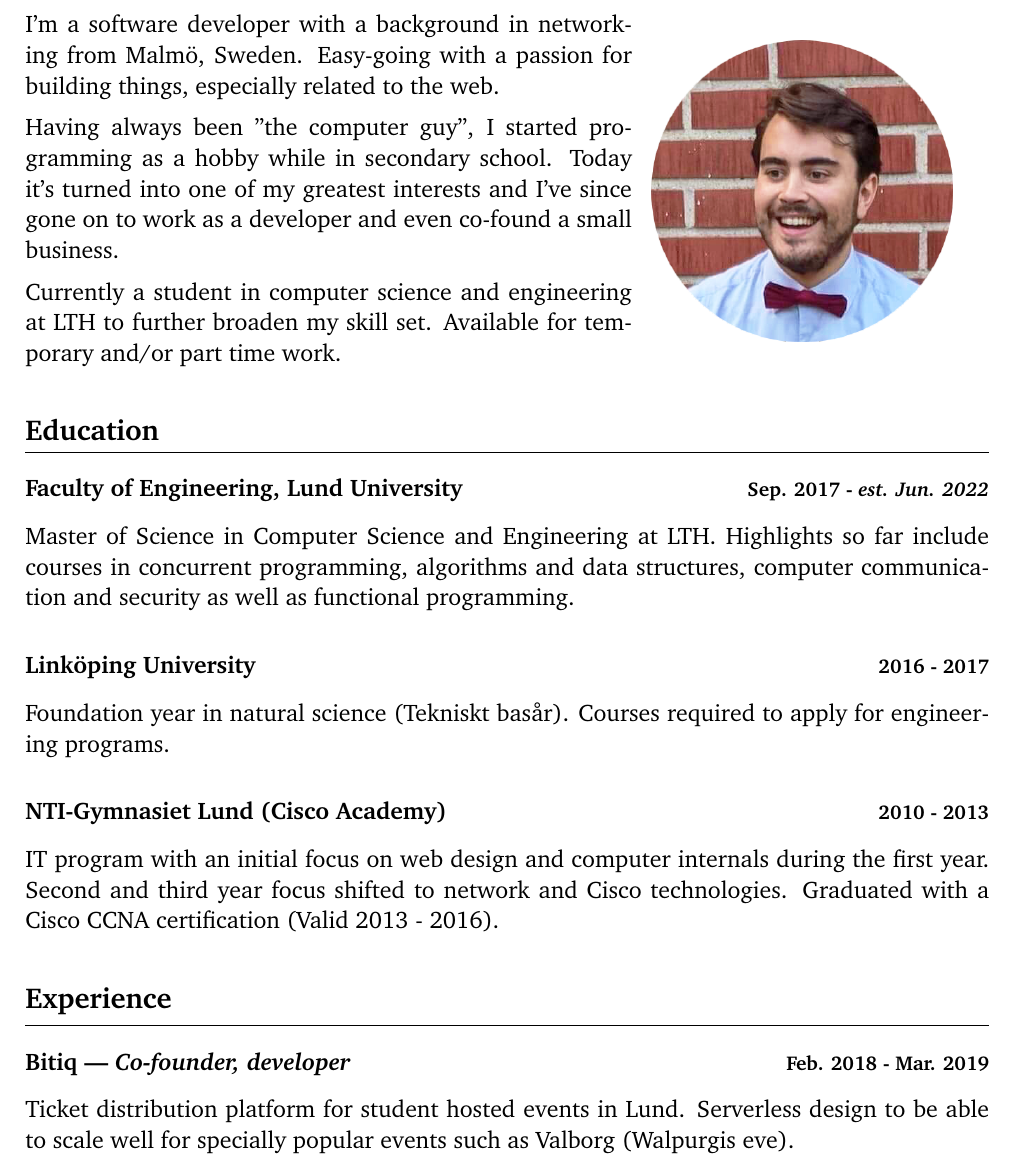
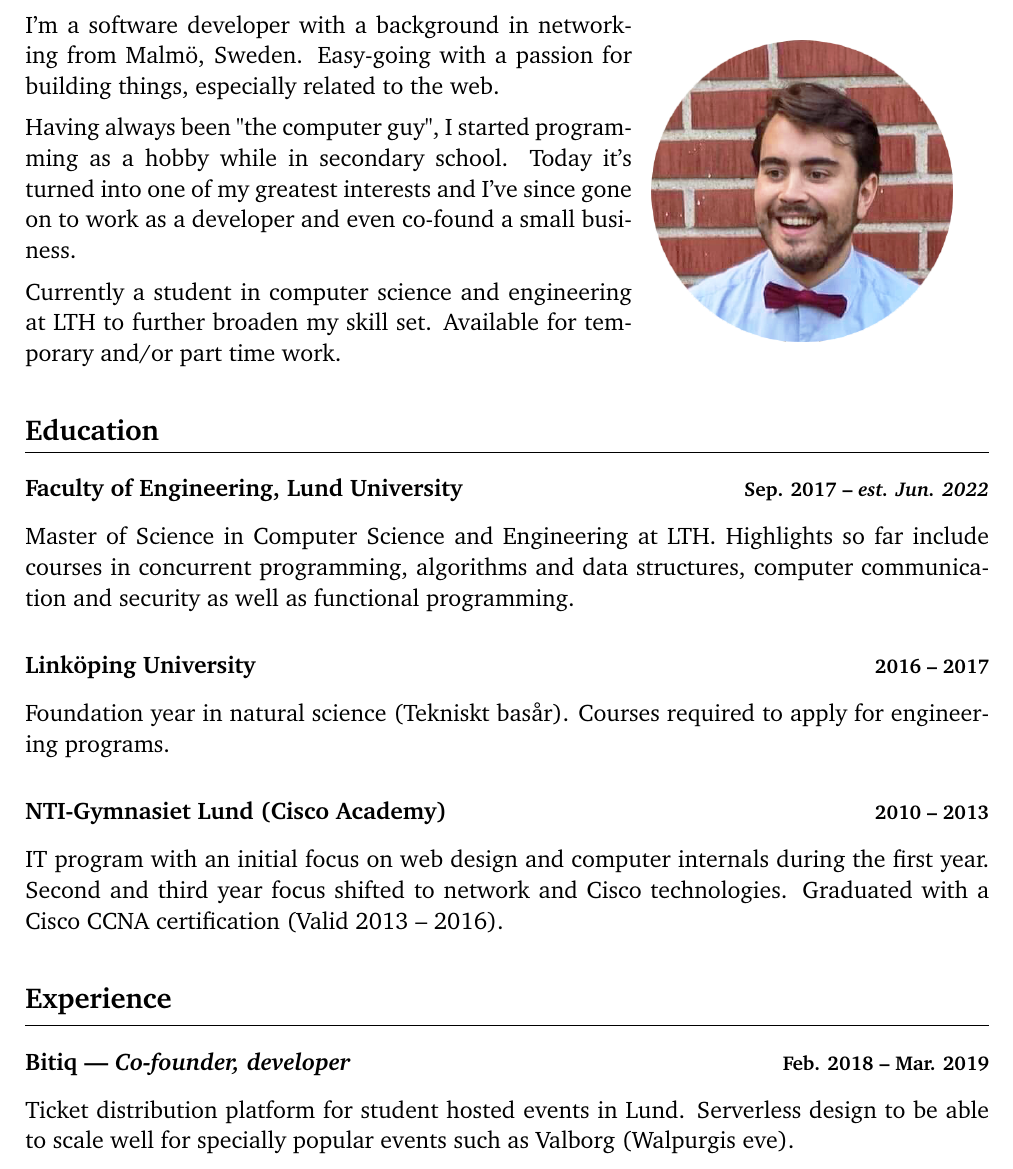
Before and after one commit to adriangoransson/adriangoransson.github.io, a LaTeX CV (adrian_goransson_cv.tex): part of page 1 of 2, cut so that both start at the same text. Compiled offline with pdfLaTeX.

Commit message:
CV: T1 fontenc and adjusted dashes.

```diff
--- a/adrian_goransson_cv.tex
+++ b/adrian_goransson_cv.tex
@@ -1,6 +1,7 @@
 \documentclass[a4paper]{article}
 
 \usepackage[top=2cm, bottom=2cm, left=2cm, right=2cm]{geometry}
+\usepackage[T1]{fontenc}
 \usepackage[utf8]{inputenc}
 
 \usepackage{xcolor}
@@ -34,7 +35,7 @@
 }
 
 \newcommand{\school}[2]{\subsection*{#1 \worktime{#2}}}
-\newcommand{\employment}[3]{\subsection*{#2 | \textit{#1} \worktime{#3}}}
+\newcommand{\employment}[3]{\subsection*{#2 --- \textit{#1} \worktime{#3}}}
 
 \newcommand{\heading}[1]{
     \pdfbookmark{#1}{#1} % necessary for unnumbered sections
@@ -72,24 +73,24 @@
 
 \heading{Education}
 
-    \school{Faculty of Engineering, Lund University}{Sep. 2017 - \emph{est. Jun. 2022}}
+    \school{Faculty of Engineering, Lund University}{Sep. 2017 -- \emph{est. Jun. 2022}}
     Master of Science in Computer Science and Engineering at LTH. Highlights so far include courses in concurrent programming, algorithms and data structures, computer communication and security as well as functional programming.
 
-    \school{Linköping University}{2016 - 2017}
+    \school{Linköping University}{2016 -- 2017}
     Foundation year in natural science (Tekniskt basår).
     Courses required to apply for engineering programs.
 
-    \school{NTI-Gymnasiet Lund (Cisco Academy)}{2010 - 2013}
+    \school{NTI-Gymnasiet Lund (Cisco Academy)}{2010 -- 2013}
     IT program with an initial focus on web design and computer internals during the first year.
     Second and third year focus shifted to network and Cisco technologies.
-    Graduated with a Cisco CCNA certification (Valid 2013 - 2016).
+    Graduated with a Cisco CCNA certification (Valid 2013 -- 2016).
 
 \heading{Experience}
 
     \employment
         {Co-founder, developer}
         {Bitiq}
-        {Feb. 2018 - Mar. 2019}
+        {Feb. 2018 -- Mar. 2019}
 
     Ticket distribution platform for student hosted events in Lund. Serverless design to be able to scale well for specially popular events such as Valborg (Walpurgis eve).
 
```
Also changed, not shown: adrian_goransson_cv.pdf, adrian_goransson_cv.tex (4 more changed lines).
